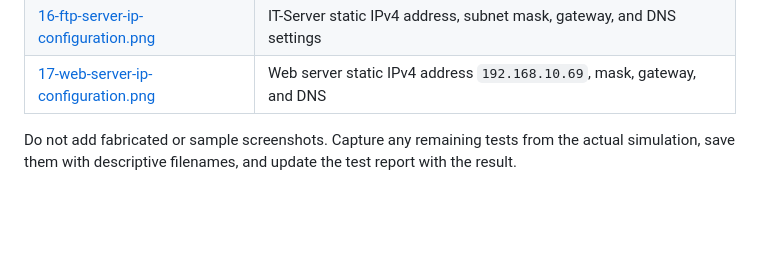
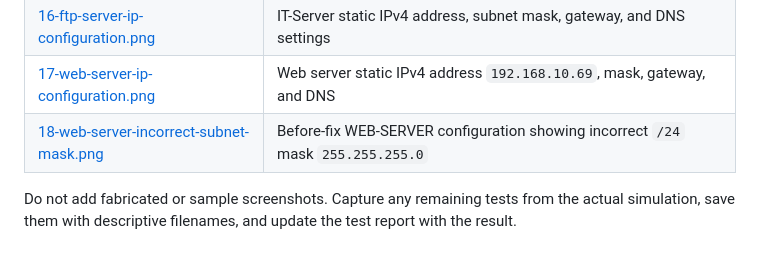
Before and after one commit to 1Feycode/Abyssinia-Enterprise-Network, a Markdown page: evidence/README.md, the part around the change. GitHub-like rendering; blank space fills up the shorter version.

```diff
--- a/evidence/README.md
+++ b/evidence/README.md
@@ -24,6 +24,7 @@ limitations.
 | [15-ftp-server-login-directory-listing.png](15-ftp-server-login-directory-listing.png) | IT-PC1 logs into IT-Server at `192.168.10.68` and lists files; no transfer is shown |
 | [16-ftp-server-ip-configuration.png](16-ftp-server-ip-configuration.png) | IT-Server static IPv4 address, subnet mask, gateway, and DNS settings |
 | [17-web-server-ip-configuration.png](17-web-server-ip-configuration.png) | Web server static IPv4 address `192.168.10.69`, mask, gateway, and DNS |
+| [18-web-server-incorrect-subnet-mask.png](18-web-server-incorrect-subnet-mask.png) | Before-fix WEB-SERVER configuration showing incorrect `/24` mask `255.255.255.0` |
 
 Do not add fabricated or sample screenshots. Capture any remaining tests from
 the actual simulation, save them with descriptive filenames, and update the
```
Also changed, not shown: testing/connectivity-tests.md (+1 -0 lines), troubleshooting/troubleshooting-log.md (+14 -9 lines), evidence/18-web-server-incorrect-subnet-mask.png (added).
